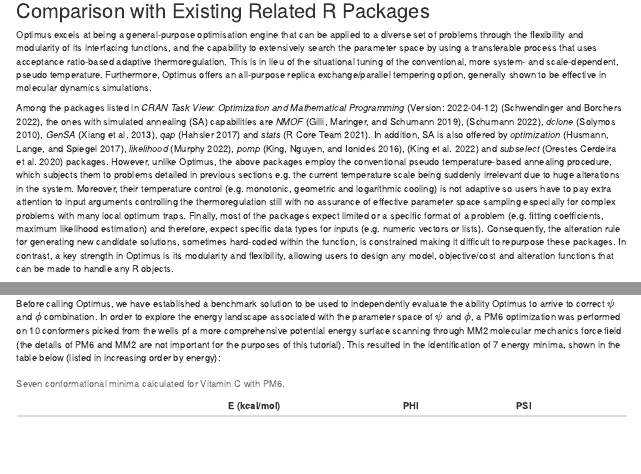
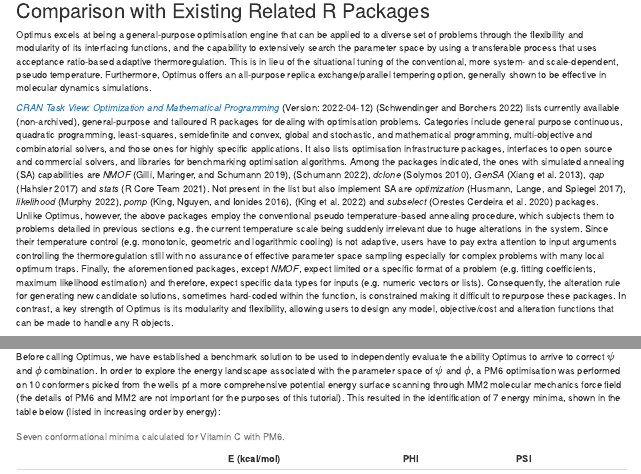
Before and after one commit to SahakyanLab/ROptimus, an R Markdown document (documentation/Optimus_User_Manual.Rmd): the page in a window 1100 px wide, from 1950 px down, and a second part further down, joined at a grey line. Rendered offline with R 4.5, knitr and Pandoc, with nearby package versions; some code elsewhere in the file could not run offline.

Commit message:
Add CRAN Task view description, modify text on alternatives

````diff
--- a/documentation/Optimus_User_Manual.Rmd
+++ b/documentation/Optimus_User_Manual.Rmd
@@ -435,7 +435,7 @@ Thus, overall, replica exchange simulations can be executed by simulating $n$ re
 
 Optimus excels at being a general-purpose optimisation engine that can be applied to a diverse set of problems through the flexibility and modularity of its interfacing functions, and the capability to extensively search the parameter space by using a transferable process that uses acceptance ratio-based adaptive thermoregulation. This is in lieu of the situational tuning of the conventional, more system- and scale-dependent, pseudo temperature. Furthermore, Optimus offers an all-purpose replica exchange/parallel tempering option, generally shown to be effective in molecular dynamics simulations.
 
-Among the packages listed in *CRAN Task View: Optimization and Mathematical Programming* (Version: 2022-04-12) [@CTV2022], the ones with simulated annealing (SA) capabilities are *NMOF* [@Gilli2019], [@NMOF2022], *dclone* [@dclone2010], *GenSA* [@GenSA2013], *qap* [@qap2017] and *stats* [@stats2021]. In addition, SA is also offered by *optimization* [@optimization2017], *likelihood* [@likelihood2022], *pomp* [@King2016], [@pomp2022] and *subselect* [@subselect2020] packages. However, unlike Optimus, the above packages employ the conventional pseudo temperature-based annealing procedure, which subjects them to problems detailed in previous sections e.g. the current temperature scale being suddenly irrelevant due to huge alterations in the system. Moreover, their temperature control (e.g. monotonic, geometric and logarithmic cooling) is not adaptive so users have to pay extra attention to input arguments controlling the thermoregulation still with no assurance of effective parameter space sampling especially for complex problems with many local optimum traps. Finally, most of the packages expect limited or a specific format of a problem (e.g. fitting coefficients, maximum likelihood estimation) and therefore, expect specific data types for inputs (e.g. numeric vectors or lists). Consequently, the alteration rule for generating new candidate solutions, sometimes hard-coded within the function, is constrained making it difficult to repurpose these packages. In contrast, a key strength in Optimus is its modularity and flexibility, allowing users to design any model, objective/cost and alteration functions that can be made to handle any R objects.
+[*CRAN Task View: Optimization and Mathematical Programming*](https://cran.r-project.org/web/views/Optimization.html) (Version: 2022-04-12) [@CTV2022] lists currently available (non-archived), general-purpose and tailoured R packages for dealing with optimisation problems. Categories include general purpose continuous, quadratic programming, least-squares, semidefinite and convex, global and stochastic, and mathematical programming, multi-objective and combinatorial solvers, and those ones for highly specific applications. It also lists optimisation infrastructure packages, interfaces to open source and commercial solvers, and libraries for benchmarking optimisation algorithms. Among the packages indicated, the ones with simulated annealing (SA) capabilities are *NMOF* [@Gilli2019], [@NMOF2022], *dclone* [@dclone2010], *GenSA* [@GenSA2013], *qap* [@qap2017] and *stats* [@stats2021]. Not present in the list but also implement SA are *optimization* [@optimization2017], *likelihood* [@likelihood2022], *pomp* [@King2016], [@pomp2022] and *subselect* [@subselect2020] packages. Unlike Optimus, however, the above packages employ the conventional pseudo temperature-based annealing procedure, which subjects them to problems detailed in previous sections e.g. the current temperature scale being suddenly irrelevant due to huge alterations in the system. Since their temperature control (e.g. monotonic, geometric and logarithmic cooling) is not adaptive, users have to pay extra attention to input arguments controlling the thermoregulation still with no assurance of effective parameter space sampling especially for complex problems with many local optimum traps. Finally, the aforementioned packages, except *NMOF*, expect limited or a specific format of a problem (e.g. fitting coefficients, maximum likelihood estimation) and therefore, expect specific data types for inputs (e.g. numeric vectors or lists). Consequently, the alteration rule for generating new candidate solutions, sometimes hard-coded within the function, is constrained making it difficult to repurpose these packages. In contrast, a key strength of Optimus is its modularity and flexibility, allowing users to design any model, objective/cost and alteration functions that can be made to handle any R objects.
 
 # How to Cite
 
@@ -1281,7 +1281,7 @@ The process of determining the energy of a conformation corresponding to a given
 
 ## Defining a Benchmark Solution
 
-Before calling Optimus, we have established a benchmark solution to be used to independently evaluate the ability Optimus to arrive to correct $\psi$ and $\phi$ combination. In order to explore the energy landscape associated with the parameter space of $\psi$ and $\phi$, a PM6 optimization was performed on 10 conformers picked from the wells pf a more comprehensive potential energy surface scanning through MM2 molecular mechanics force field (the details of PM6 and MM2 are not important for the purposes of this tutorial). This resulted in the identification of 7 energy minima, shown in the table below (listed in increasing order by energy):
+Before calling Optimus, we have established a benchmark solution to be used to independently evaluate the ability Optimus to arrive to correct $\psi$ and $\phi$ combination. In order to explore the energy landscape associated with the parameter space of $\psi$ and $\phi$, a PM6 optimisation was performed on 10 conformers picked from the wells pf a more comprehensive potential energy surface scanning through MM2 molecular mechanics force field (the details of PM6 and MM2 are not important for the purposes of this tutorial). This resulted in the identification of 7 energy minima, shown in the table below (listed in increasing order by energy):
 
 ```{r, tidy=TRUE, echo=FALSE, eval=TRUE}
 conf1 <- c(-233.206, 92.58, 74.19)
````
